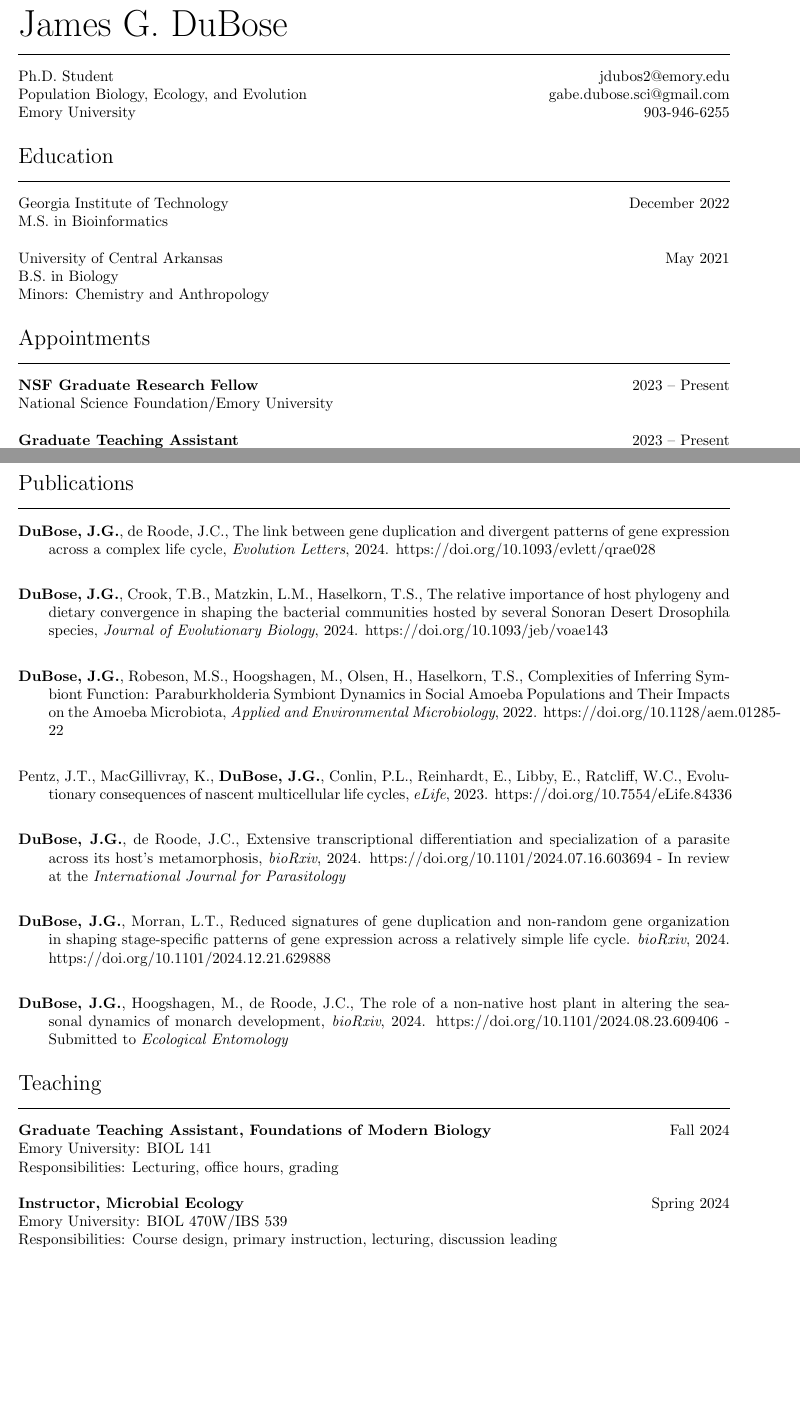
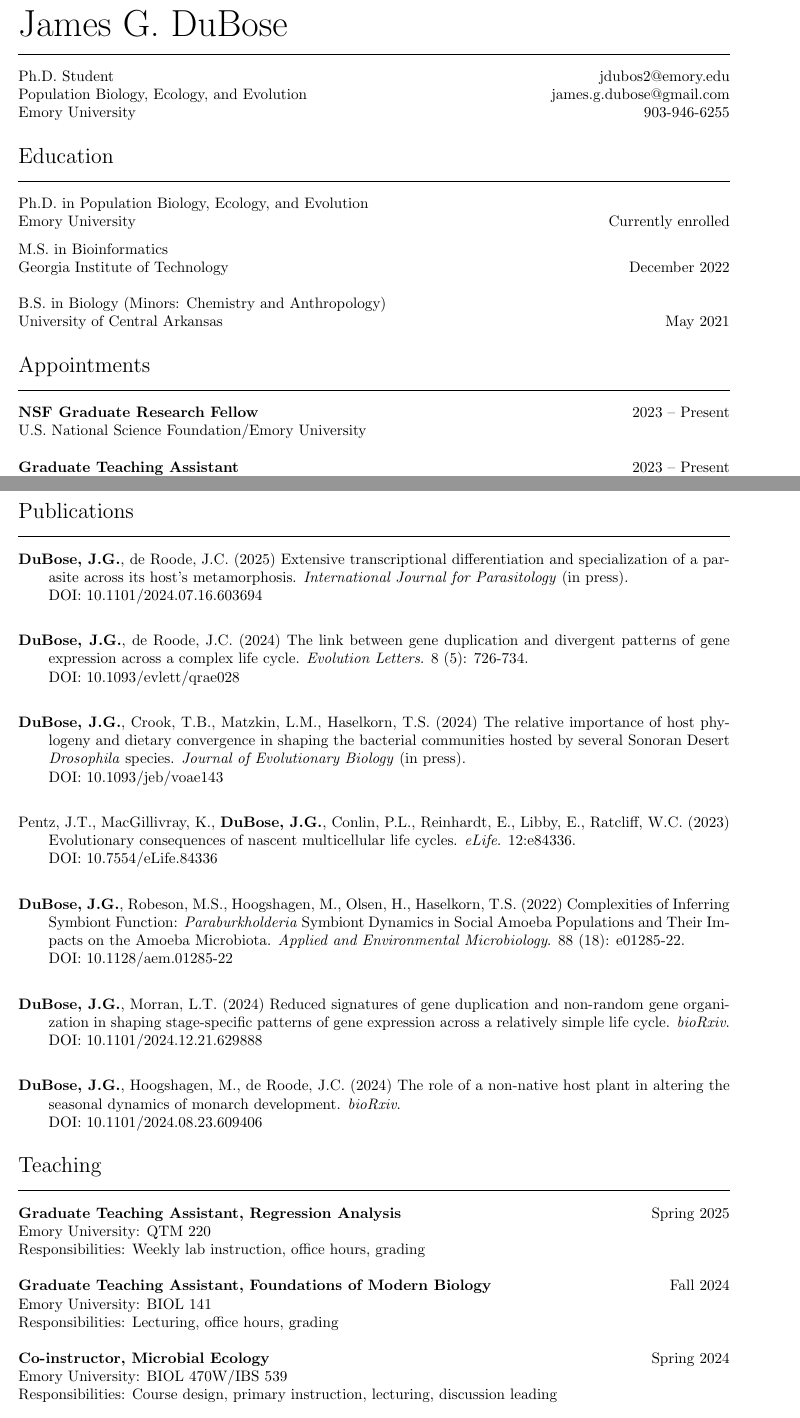
Before and after one commit to gabe-dubose/curriculum-vitae, a LaTeX CV (cv.tex): two parts of pages 1 and 2 of 5, joined at a grey line, cut so that both start at the same text, the shorter picture padded with empty space. The pictures show the PDF file cv.pdf that the author committed with the source.

Commit message:
General update

```diff
--- a/cv.tex
+++ b/cv.tex
@@ -12,7 +22,7 @@
 \end{flushleft}
 \noindent
 Ph.D. Student \hfill jdubos2@emory.edu\\
-Population Biology, Ecology, and Evolution \hfill gabe.dubose.sci@gmail.com\\
+Population Biology, Ecology, and Evolution \hfill james.g.dubose@gmail.com\\
 Emory University \hfill 903-946-6255 \\
 \end{flushleft}
 
@@ -20,20 +30,22 @@ Emory University \hfill 903-946-6255 \\
 {\Large Education} \rule{16.51cm}{0.4pt}\\
 \end{flushleft}
 
+\noindent Ph.D. in Population Biology, Ecology, and Evolution \\
+\noindent Emory University \hfill Currently enrolled
+
+\noindent M.S. in Bioinformatics\\
 \noindent Georgia Institute of Technology \hfill December 2022 \\
-\noindent M.S. in Bioinformatics\\
 \\
 \noindent
+\noindent B.S. in Biology (Minors: Chemistry and Anthropology)\\
 \noindent University of Central Arkansas \hfill May 2021 \\
-\noindent B.S. in Biology \\
-\noindent Minors: Chemistry and Anthropology\\
 
 \begin{flushleft}
 {\Large Appointments} \rule{16.51cm}{0.4pt}\\
 \end{flushleft}
 
 \textbf{NSF Graduate Research Fellow} \hfill 2023 – Present \\
-National Science Foundation/Emory University
+U.S. National Science Foundation/Emory University
 \\
 \\
 \textbf{Graduate Teaching Assistant} \hfill 2023 – Present \\
@@ -69,19 +81,26 @@ of anthropogenic environmental and ecological change on (seasonal) phenological
 {\Large Publications} \rule{16.51cm}{0.4pt}\\
 \end{flushleft}
 
-\hangindent=0.7cm \textbf{DuBose, J.G.}, de Roode, J.C., The link between gene duplication and divergent patterns of gene expression across a complex life cycle, \emph{Evolution Letters}, 2024. https://doi.org/10.1093/evlett/qrae028 \\
+\hangindent=0.7cm \textbf{DuBose, J.G.}, de Roode, J.C. (2025) Extensive transcriptional differentiation and specialization of a parasite across its host's metamorphosis. \emph{International Journal for Parasitology} (in press). \\
+DOI: 10.1101/2024.07.16.603694 \\
 
-\hangindent=0.7cm \textbf{DuBose, J.G.}, Crook, T.B., Matzkin, L.M., Haselkorn, T.S., The relative importance of host phylogeny and dietary convergence in shaping the bacterial communities hosted by several Sonoran Desert Drosophila species, \emph{Journal of Evolutionary Biology}, 2024. https://doi.org/10.1093/jeb/voae143 \\
+\hangindent=0.7cm \textbf{DuBose, J.G.}, de Roode, J.C. (2024) The link between gene duplication and divergent patterns of gene expression across a complex life cycle. \emph{Evolution Letters}. 8 (5): 726-734. \\
+DOI: 10.1093/evlett/qrae028 \\
 
-\hangindent=0.7cm \textbf{DuBose, J.G.}, Robeson, M.S., Hoogshagen, M., Olsen, H., Haselkorn, T.S., Complexities of Inferring Symbiont Function: Paraburkholderia Symbiont Dynamics in Social Amoeba Populations and Their Impacts on the Amoeba Microbiota, \emph{Applied and Environmental Microbiology}, 2022. https://doi.org/10.1128/aem.01285-22 \\
+\hangindent=0.7cm \textbf{DuBose, J.G.}, Crook, T.B., Matzkin, L.M., Haselkorn, T.S. (2024) The relative importance of host phylogeny and dietary convergence in shaping the bacterial communities hosted by several Sonoran Desert \emph{Drosophila} species. \emph{Journal of Evolutionary Biology} (in press).\\
+DOI: 10.1093/jeb/voae143 \\
 
-\hangindent=0.7cm Pentz, J.T., MacGillivray, K., \textbf{DuBose, J.G.}, Conlin, P.L., Reinhardt, E., Libby, E., Ratcliff, W.C., Evolutionary consequences of nascent multicellular life cycles, \emph{eLife}, 2023. https://doi.org/10.7554/eLife.84336 \\
+\hangindent=0.7cm Pentz, J.T., MacGillivray, K., \textbf{DuBose, J.G.}, Conlin, P.L., Reinhardt, E., Libby, E., Ratcliff, W.C. (2023) Evolutionary consequences of nascent multicellular life cycles. \emph{eLife}. 12:e84336. \\
+DOI: 10.7554/eLife.84336 \\
 
-\hangindent=0.7cm \textbf{DuBose, J.G.}, de Roode, J.C., Extensive transcriptional differentiation and specialization of a parasite across its host's metamorphosis, \emph{bioRxiv}, 2024. https://doi.org/10.1101/2024.07.16.603694 - In review at the \emph{International Journal for Parasitology} \\
+\hangindent=0.7cm \textbf{DuBose, J.G.}, Robeson, M.S., Hoogshagen, M., Olsen, H., Haselkorn, T.S. (2022) Complexities of Inferring Symbiont Function: \emph{Paraburkholderia} Symbiont Dynamics in Social Amoeba Populations and Their Impacts on the Amoeba Microbiota. \emph{Applied and Environmental Microbiology}. 88 (18): e01285-22.\\
+DOI: 10.1128/aem.01285-22 \\
 
-\hangindent=0.7cm \textbf{DuBose, J.G.}, Morran, L.T., Reduced signatures of gene duplication and non-random gene organization in shaping stage-specific patterns of gene expression across a relatively simple life cycle.  \emph{bioRxiv}, 2024. https://doi.org/10.1101/2024.12.21.629888 \\
+\hangindent=0.7cm \textbf{DuBose, J.G.}, Morran, L.T. (2024) Reduced signatures of gene duplication and non-random gene organization in shaping stage-specific patterns of gene expression across a relatively simple life cycle. \emph{bioRxiv}.
+DOI: 10.1101/2024.12.21.629888 \\
 
-\hangindent=0.7cm \textbf{DuBose, J.G.}, Hoogshagen, M., de Roode, J.C., The role of a non-native host plant in altering the seasonal dynamics of monarch development, \emph{bioRxiv}, 2024. https://doi.org/10.1101/2024.08.23.609406 - Submitted to \emph{Ecological Entomology} \\
+\hangindent=0.7cm \textbf{DuBose, J.G.}, Hoogshagen, M., de Roode, J.C. (2024) The role of a non-native host plant in altering the seasonal dynamics of monarch development. \emph{bioRxiv}. \\
+DOI: 10.1101/2024.08.23.609406 \\
 
 
 \begin{flushleft}
@@ -89,12 +108,17 @@ of anthropogenic environmental and ecological change on (seasonal) phenological
 \end{flushleft}
 
 \\
+\textbf{Graduate Teaching Assistant, Regression Analysis} \hfill Spring 2025 \\
+Emory University: QTM 220\\
+Responsibilities: Weekly lab instruction, office hours, grading
+\\
+\\
 \textbf{Graduate Teaching Assistant, Foundations of Modern Biology} \hfill Fall 2024 \\
 Emory University: BIOL 141\\
 Responsibilities: Lecturing, office hours, grading
 \\
 \\
-\textbf{Instructor, Microbial Ecology} \hfill Spring 2024 \\
+\textbf{Co-instructor, Microbial Ecology} \hfill Spring 2024 \\
 Emory University: BIOL 470W/IBS 539\\
 Responsibilities: Course design, primary instruction, lecturing, discussion leading
 \\
```
Also changed, not shown: cv.pdf, cv.tex (25 more changed lines), 3 other files.
